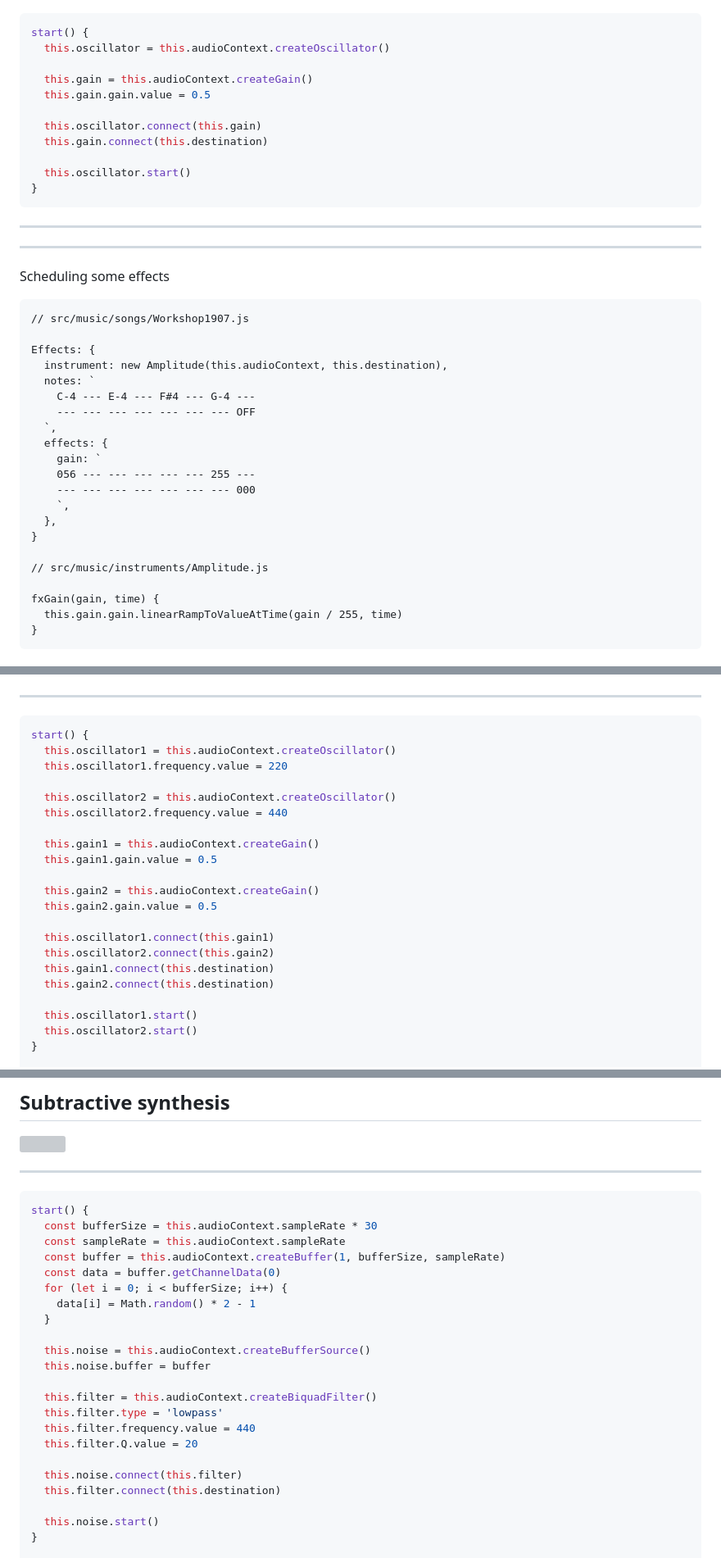
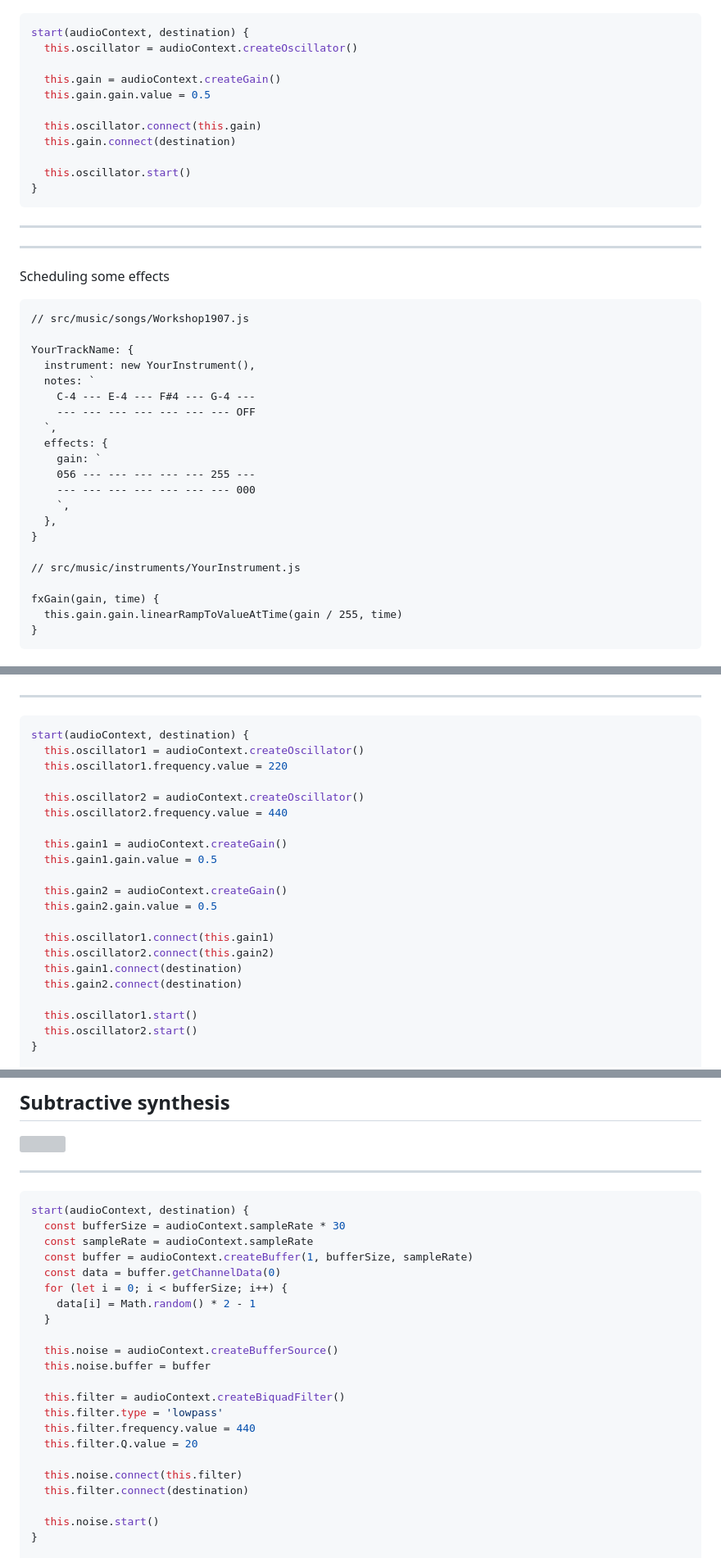
Before and after one commit to Volcomix/music-synthesis-js, a Markdown page: slides.md, 3 parts joined by grey strips. Shown: that part at 82% size. GitHub-like rendering; grey boxes are pictures that could not be loaded.

````diff
--- a/slides.md
+++ b/slides.md
@@ -211,14 +211,14 @@ export default class Oscillator extends Instrument {
 ![](assets/amplitude.png) <!-- .element: style="margin: -15% 0" class="plain" -->
 
 ```js
-start() {
-  this.oscillator = this.audioContext.createOscillator()
+start(audioContext, destination) {
+  this.oscillator = audioContext.createOscillator()
 
-  this.gain = this.audioContext.createGain()
+  this.gain = audioContext.createGain()
   this.gain.gain.value = 0.5
 
   this.oscillator.connect(this.gain)
-  this.gain.connect(this.destination)
+  this.gain.connect(destination)
 
   this.oscillator.start()
 }
@@ -234,8 +234,8 @@ Scheduling some effects
 
 <pre><code class="js" data-line-numbers="1,9-14,17-21">// src/music/songs/Workshop1907.js
 
-Effects: {
-  instrument: new Amplitude(this.audioContext, this.destination),
+YourTrackName: {
+  instrument: new YourInstrument(),
   notes: `
     C-4 --- E-4 --- F#4 --- G-4 ---
     --- --- --- --- --- --- --- OFF
@@ -248,7 +248,7 @@ Effects: {
   },
 }
 
-// src/music/instruments/Amplitude.js
+// src/music/instruments/YourInstrument.js
 
 fxGain(gain, time) {
   this.gain.gain.linearRampToValueAtTime(gain / 255, time)
@@ -375,23 +375,23 @@ stop() {
 ---
 
 ```js
-start() {
-  this.oscillator1 = this.audioContext.createOscillator()
+start(audioContext, destination) {
+  this.oscillator1 = audioContext.createOscillator()
   this.oscillator1.frequency.value = 220
 
-  this.oscillator2 = this.audioContext.createOscillator()
+  this.oscillator2 = audioContext.createOscillator()
   this.oscillator2.frequency.value = 440
 
-  this.gain1 = this.audioContext.createGain()
+  this.gain1 = audioContext.createGain()
   this.gain1.gain.value = 0.5
 
-  this.gain2 = this.audioContext.createGain()
+  this.gain2 = audioContext.createGain()
   this.gain2.gain.value = 0.5
 
   this.oscillator1.connect(this.gain1)
   this.oscillator2.connect(this.gain2)
-  this.gain1.connect(this.destination)
-  this.gain2.connect(this.destination)
+  this.gain1.connect(destination)
+  this.gain2.connect(destination)
 
   this.oscillator1.start()
   this.oscillator2.start()
@@ -416,25 +416,25 @@ stop() {
 ---
 
 ```js
-start() {
-  const bufferSize = this.audioContext.sampleRate * 30
-  const sampleRate = this.audioContext.sampleRate
-  const buffer = this.audioContext.createBuffer(1, bufferSize, sampleRate)
+start(audioContext, destination) {
+  const bufferSize = audioContext.sampleRate * 30
+  const sampleRate = audioContext.sampleRate
+  const buffer = audioContext.createBuffer(1, bufferSize, sampleRate)
   const data = buffer.getChannelData(0)
   for (let i = 0; i < bufferSize; i++) {
     data[i] = Math.random() * 2 - 1
   }
 
-  this.noise = this.audioContext.createBufferSource()
+  this.noise = audioContext.createBufferSource()
   this.noise.buffer = buffer
 
-  this.filter = this.audioContext.createBiquadFilter()
+  this.filter = audioContext.createBiquadFilter()
   this.filter.type = 'lowpass'
   this.filter.frequency.value = 440
   this.filter.Q.value = 20
 
   this.noise.connect(this.filter)
-  this.filter.connect(this.destination)
+  this.filter.connect(destination)
 
   this.noise.start()
 }
````
Also changed, not shown: other parts of slides.md (+22 -22 lines), assets/directories.png, 1 other file.
